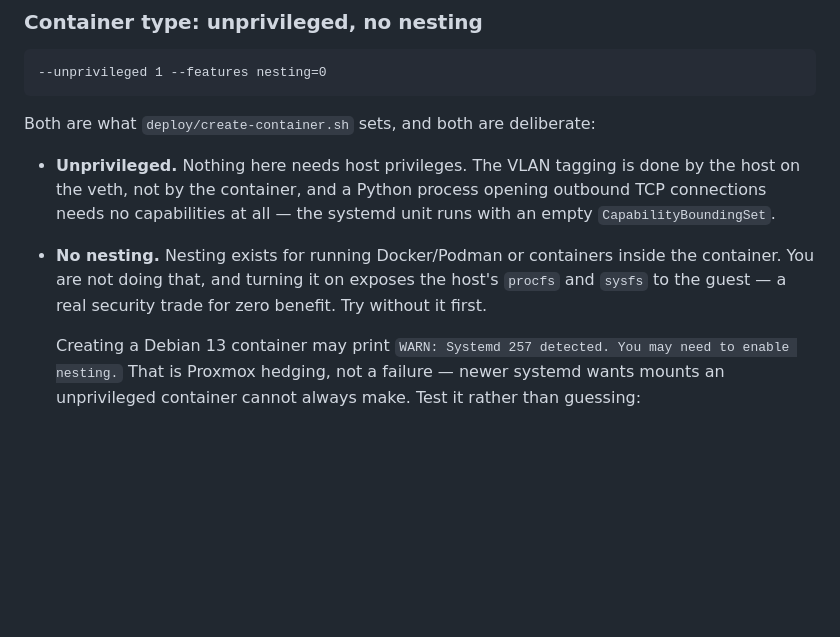
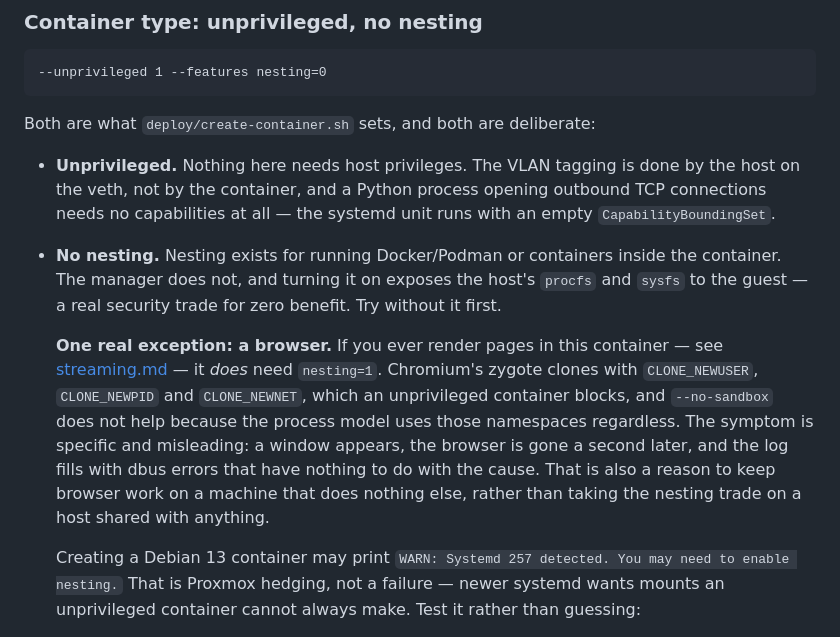
Before and after one commit to jvspier/ecler-manager-streamer, a Markdown page: docs/deployment.md, the part around the change. Rendered like a GitHub page; blank space fills up the shorter version.

Commit message:
deployment.md: note the browser exception to "no nesting"
The previous commit updated streaming.md but its deployment.md edit had a
stale anchor, so only half the correction landed. The assertion caught it
rather than replacing nothing silently.

Co-Authored-By: Claude Opus 5 (1M context) <noreply@anthropic.com>

```diff
--- a/docs/deployment.md
+++ b/docs/deployment.md
@@ -62,9 +62,19 @@ Both are what `deploy/create-container.sh` sets, and both are deliberate:
   outbound TCP connections needs no capabilities at all — the systemd unit runs
   with an empty `CapabilityBoundingSet`.
 - **No nesting.** Nesting exists for running Docker/Podman or containers inside
-  the container. You are not doing that, and turning it on exposes the host's
+  the container. The manager does not, and turning it on exposes the host's
   `procfs` and `sysfs` to the guest — a real security trade for zero benefit.
   Try without it first.
+
+  **One real exception: a browser.** If you ever render pages in this container
+  — see [streaming.md](streaming.md) — it *does* need `nesting=1`. Chromium's
+  zygote clones with `CLONE_NEWUSER`, `CLONE_NEWPID` and `CLONE_NEWNET`, which
+  an unprivileged container blocks, and `--no-sandbox` does not help because
+  the process model uses those namespaces regardless. The symptom is specific
+  and misleading: a window appears, the browser is gone a second later, and the
+  log fills with dbus errors that have nothing to do with the cause. That is
+  also a reason to keep browser work on a machine that does nothing else,
+  rather than taking the nesting trade on a host shared with anything.
 
   Creating a Debian 13 container may print `WARN: Systemd 257 detected. You may
   need to enable nesting.` That is Proxmox hedging, not a failure — newer systemd
```
